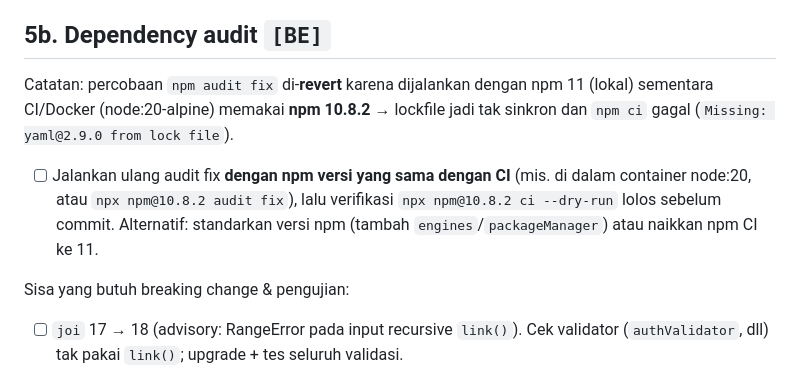
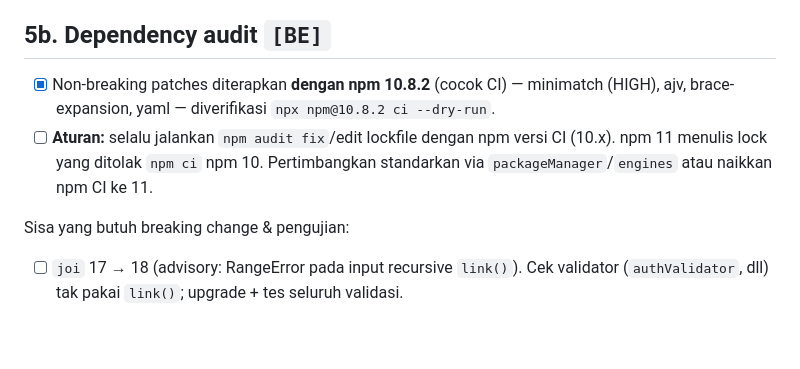
Before and after one commit to FauzanParanditha/backend-node-project, a Markdown page: docs/SECURITY-NEXT-STEPS.md, the part around the change. Rendered like a GitHub page; blank space fills up the shorter version.

Commit message:
docs: dependency audit non-breaking patches re-applied with npm 10
Co-Authored-By: Claude Opus 4.8 (1M context) <noreply@anthropic.com>

```diff
--- a/docs/SECURITY-NEXT-STEPS.md
+++ b/docs/SECURITY-NEXT-STEPS.md
@@ -51,13 +51,11 @@ Integrator eksternal butuh referensi endpoint **klien saja** (tanpa admin/intern
 - [ ] `[FE]` (opsional, nilai rendah) Kurangi detail model RBAC yang terkirim ke client bila memungkinkan tanpa memecah UI.
 
 ## 5b. Dependency audit `[BE]`
-Catatan: percobaan `npm audit fix` di-**revert** karena dijalankan dengan npm 11
-(lokal) sementara CI/Docker (node:20-alpine) memakai **npm 10.8.2** → lockfile
-jadi tak sinkron dan `npm ci` gagal (`Missing: yaml@2.9.0 from lock file`).
-- [ ] Jalankan ulang audit fix **dengan npm versi yang sama dengan CI** (mis. di
-      dalam container node:20, atau `npx npm@10.8.2 audit fix`), lalu verifikasi
-      `npx npm@10.8.2 ci --dry-run` lolos sebelum commit. Alternatif: standarkan
-      versi npm (tambah `engines`/`packageManager`) atau naikkan npm CI ke 11.
+- [x] Non-breaking patches diterapkan **dengan npm 10.8.2** (cocok CI) — minimatch
+      (HIGH), ajv, brace-expansion, yaml — diverifikasi `npx npm@10.8.2 ci --dry-run`.
+- [ ] **Aturan:** selalu jalankan `npm audit fix`/edit lockfile dengan npm versi
+      CI (10.x). npm 11 menulis lock yang ditolak `npm ci` npm 10. Pertimbangkan
+      standarkan via `packageManager`/`engines` atau naikkan npm CI ke 11.
 
 Sisa yang butuh breaking change & pengujian:
 - [ ] `joi` 17 → 18 (advisory: RangeError pada input recursive `link()`). Cek validator (`authValidator`, dll) tak pakai `link()`; upgrade + tes seluruh validasi.
```
